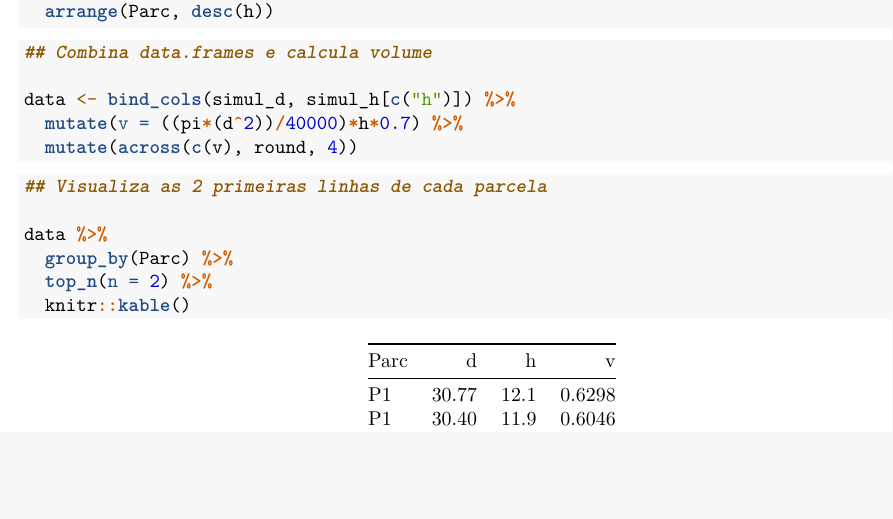
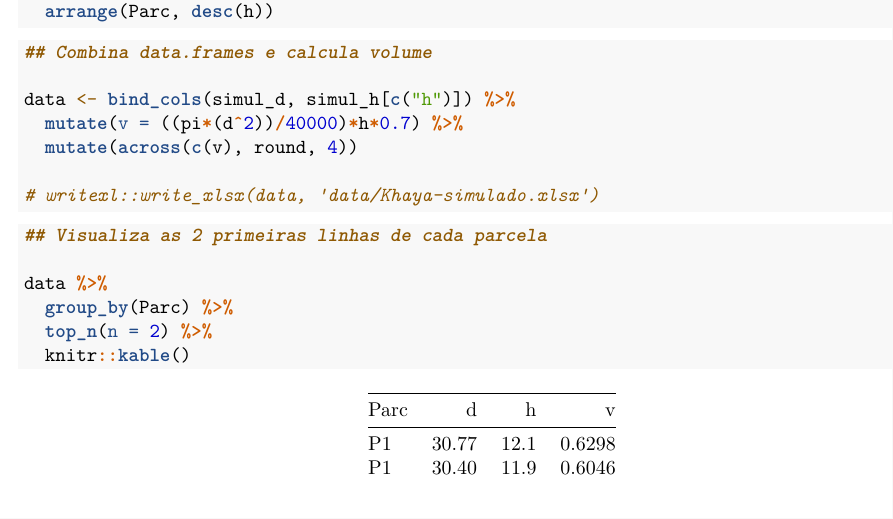
Before and after one commit to DeivisonSouza/FL03039-Inventario-Florestal, an R Markdown document (Slides/Aula3-Simulacao.Rmd): part of page 3 of 5, cut so that both start at the same text, the shorter picture padded with empty space. Rendered offline with R 4.5, knitr and Pandoc, then LaTeX, with nearby package versions.

Commit message:
Update simul

````diff
--- a/Slides/Aula3-Simulacao.Rmd
+++ b/Slides/Aula3-Simulacao.Rmd
@@ -107,6 +107,8 @@ simul_h <- map_dfr(arv_parc, ~ setNames(rnorm(n, mean = df$mean_h, sd = df$sd_h)
 data <- bind_cols(simul_d, simul_h[c("h")]) %>%
   mutate(v = ((pi*(d^2))/40000)*h*0.7) %>%
   mutate(across(c(v), round, 4))
+
+# writexl::write_xlsx(data, 'data/Khaya-simulado.xlsx')
 ```
 
 
````
Also changed, not shown: Slides/Aula3-AAS.html, Slides/Aula3-Simulacao.html, Slides/data/Khaya-simulado.xlsx (added), data/Mogno-simulado.xlsx (deleted), 6 other files.
